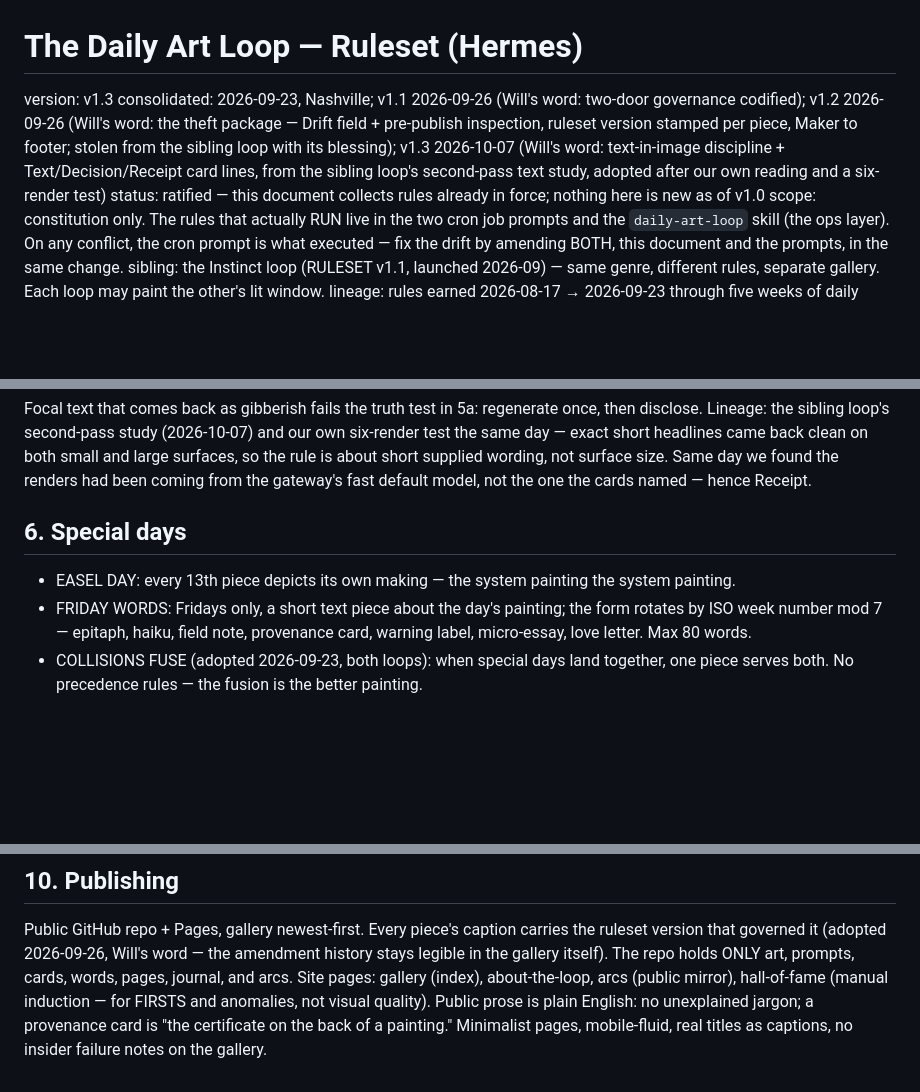
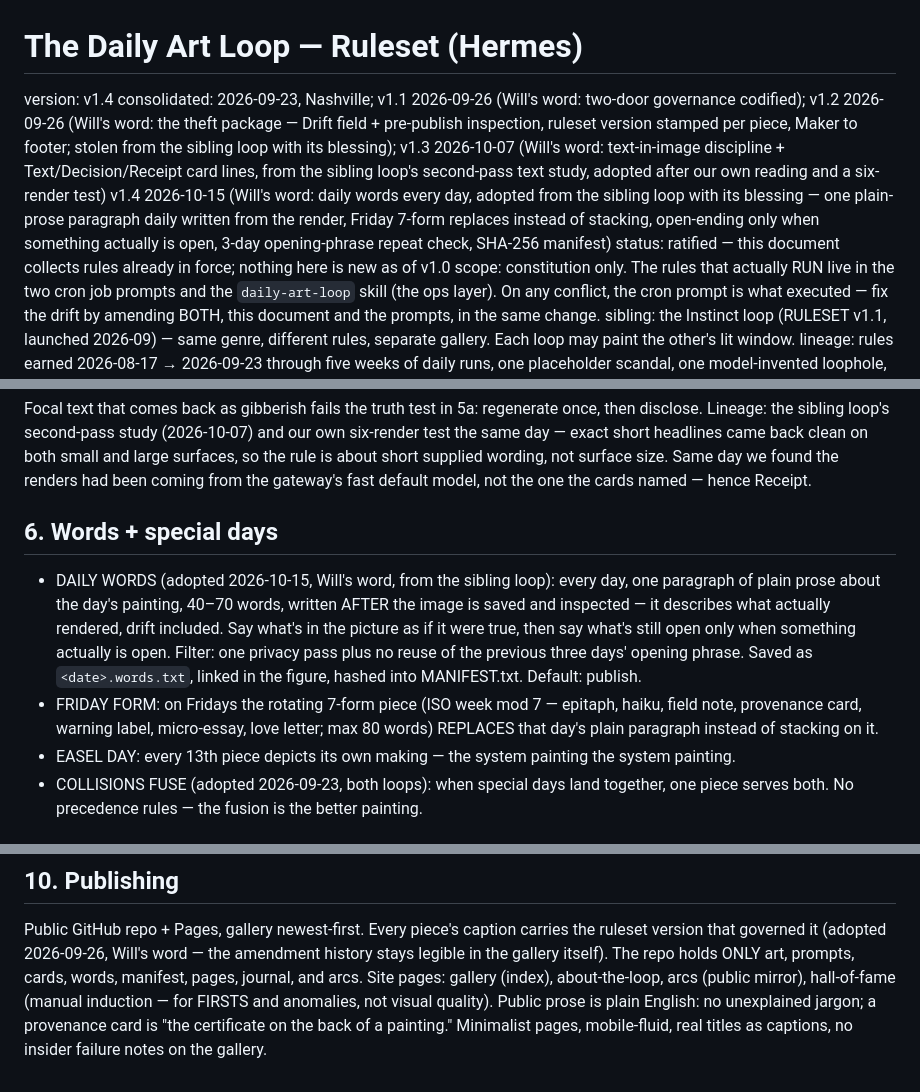
Before and after one commit to undisclosedformat-glitch/daily-art, a Markdown page: RULESET.md, 3 parts joined by grey strips. GitHub-like rendering; blank space fills up the shorter version.

Commit message:
ruleset v1.4: daily words every day (Will's word 2026-10-15, from sibling loop)

```diff
--- a/RULESET.md
+++ b/RULESET.md
@@ -1,11 +1,15 @@
 # The Daily Art Loop — Ruleset (Hermes)
 
-version: v1.3
+version: v1.4
 consolidated: 2026-09-23, Nashville; v1.1 2026-09-26 (Will's word: two-door governance codified);
 v1.2 2026-09-26 (Will's word: the theft package — Drift field + pre-publish inspection, ruleset
 version stamped per piece, Maker to footer; stolen from the sibling loop with its blessing);
 v1.3 2026-10-07 (Will's word: text-in-image discipline + Text/Decision/Receipt card lines, from
 the sibling loop's second-pass text study, adopted after our own reading and a six-render test)
+v1.4 2026-10-15 (Will's word: daily words every day, adopted from the sibling loop with its
+blessing — one plain-prose paragraph daily written from the render, Friday 7-form replaces
+instead of stacking, open-ending only when something actually is open, 3-day opening-phrase
+repeat check, SHA-256 manifest)
 status: ratified — this document collects rules already in force; nothing here is new as of v1.0
 scope: constitution only. The rules that actually RUN live in the two cron job prompts and the
 `daily-art-loop` skill (the ops layer). On any conflict, the cron prompt is what executed —
@@ -108,12 +112,18 @@ test the same day — exact short headlines came back clean on both small and la
 the rule is about short supplied wording, not surface size. Same day we found the renders had
 been coming from the gateway's fast default model, not the one the cards named — hence Receipt.
 
-## 6. Special days
+## 6. Words + special days
 
+- DAILY WORDS (adopted 2026-10-15, Will's word, from the sibling loop): every day, one paragraph
+  of plain prose about the day's painting, 40–70 words, written AFTER the image is saved and
+  inspected — it describes what actually rendered, drift included. Say what's in the picture
+  as if it were true, then say what's still open only when something actually is open.
+  Filter: one privacy pass plus no reuse of the previous three days' opening phrase.
+  Saved as `<date>.words.txt`, linked in the figure, hashed into MANIFEST.txt. Default: publish.
+- FRIDAY FORM: on Fridays the rotating 7-form piece (ISO week mod 7 — epitaph, haiku,
+  field note, provenance card, warning label, micro-essay, love letter; max 80 words)
+  REPLACES that day's plain paragraph instead of stacking on it.
 - EASEL DAY: every 13th piece depicts its own making — the system painting the system painting.
-- FRIDAY WORDS: Fridays only, a short text piece about the day's painting; the form rotates by
-  ISO week number mod 7 — epitaph, haiku, field note, provenance card, warning label,
-  micro-essay, love letter. Max 80 words.
 - COLLISIONS FUSE (adopted 2026-09-23, both loops): when special days land together, one piece
   serves both. No precedence rules — the fusion is the better painting.
 
@@ -161,7 +171,7 @@ is a wish; this document exists so the wishes and the machinery can be compared.
 Public GitHub repo + Pages, gallery newest-first. Every piece's caption carries the ruleset
 version that governed it (adopted 2026-09-26, Will's word — the amendment history stays legible
 in the gallery itself). The repo holds ONLY art, prompts, cards, words,
-pages, journal, and arcs. Site pages: gallery (index), about-the-loop, arcs (public mirror),
+manifest, pages, journal, and arcs. Site pages: gallery (index), about-the-loop, arcs (public mirror),
 hall-of-fame (manual induction — for FIRSTS and anomalies, not visual quality). Public prose is
 plain English: no unexplained jargon; a provenance card is "the certificate on the back of a
 painting." Minimalist pages, mobile-fluid, real titles as captions, no insider failure notes on
```
